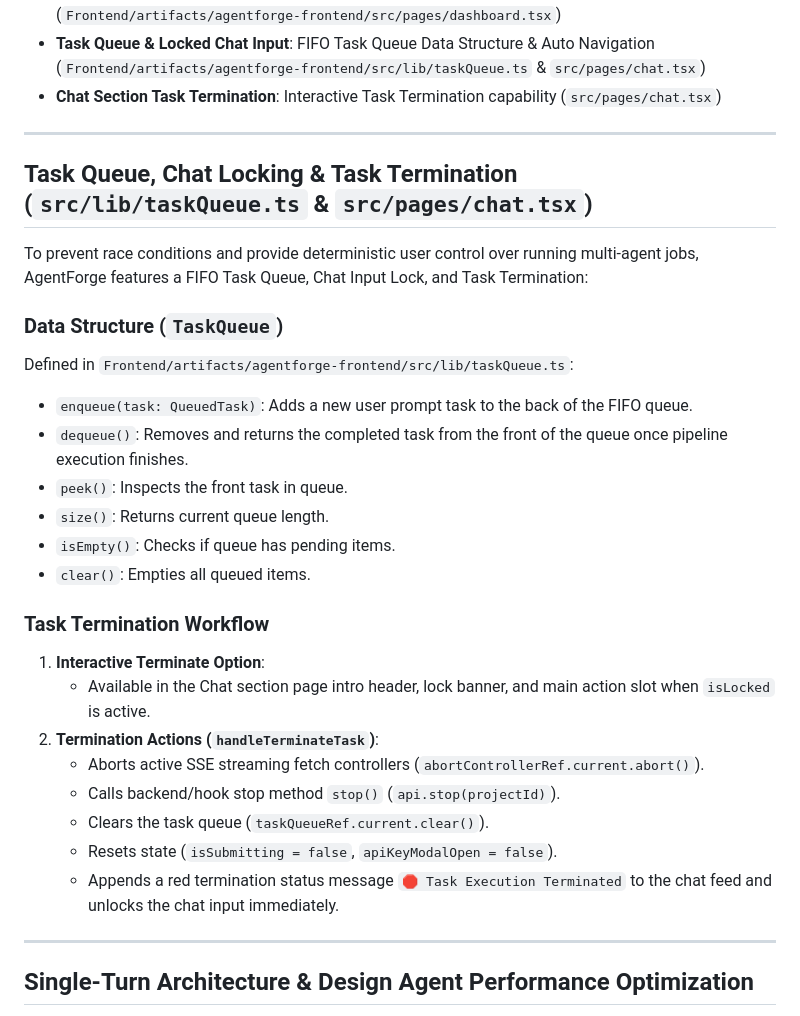
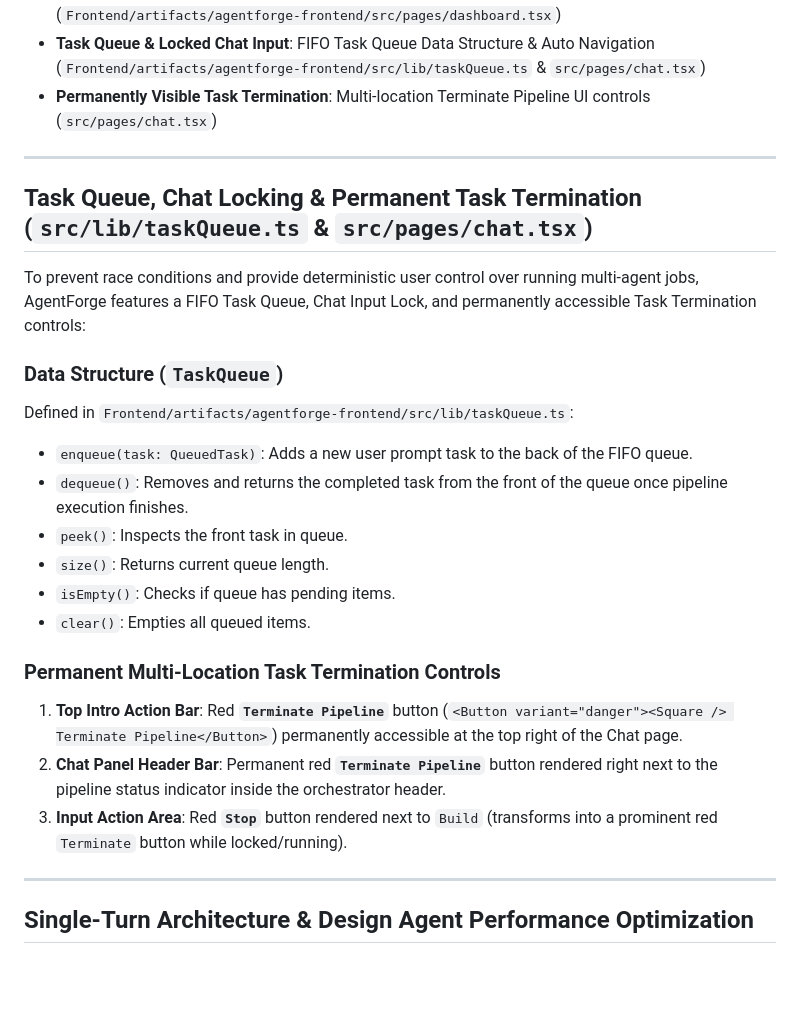
Before and after one commit to BharathPESU/AgentForge, a Markdown page: docs/implementation.md, the part around the change. Rendered like a GitHub page; blank space fills up the shorter version.

```diff
--- a/docs/implementation.md
+++ b/docs/implementation.md
@@ -14,13 +14,13 @@ This document describes the implemented components of AgentForge:
 - **Phase 6**: Deployer Agent (Vercel Project Creation, Gemini API Key Env Injection, Deployment, Verification, Handoff)
 - **Frontend Overview Console**: Hexagonal 6-Node Series Pipeline Visualization (`Frontend/artifacts/agentforge-frontend/src/pages/dashboard.tsx`)
 - **Task Queue & Locked Chat Input**: FIFO Task Queue Data Structure & Auto Navigation (`Frontend/artifacts/agentforge-frontend/src/lib/taskQueue.ts` & `src/pages/chat.tsx`)
-- **Chat Section Task Termination**: Interactive Task Termination capability (`src/pages/chat.tsx`)
+- **Permanently Visible Task Termination**: Multi-location Terminate Pipeline UI controls (`src/pages/chat.tsx`)
 
 ---
 
-## Task Queue, Chat Locking & Task Termination (`src/lib/taskQueue.ts` & `src/pages/chat.tsx`)
+## Task Queue, Chat Locking & Permanent Task Termination (`src/lib/taskQueue.ts` & `src/pages/chat.tsx`)
 
-To prevent race conditions and provide deterministic user control over running multi-agent jobs, AgentForge features a FIFO Task Queue, Chat Input Lock, and Task Termination:
+To prevent race conditions and provide deterministic user control over running multi-agent jobs, AgentForge features a FIFO Task Queue, Chat Input Lock, and permanently accessible Task Termination controls:
 
 ### Data Structure (`TaskQueue`)
 Defined in `Frontend/artifacts/agentforge-frontend/src/lib/taskQueue.ts`:
@@ -31,15 +31,10 @@ Defined in `Frontend/artifacts/agentforge-frontend/src/lib/taskQueue.ts`:
 - `isEmpty()`: Checks if queue has pending items.
 - `clear()`: Empties all queued items.
 
-### Task Termination Workflow
-1. **Interactive Terminate Option**:
-   - Available in the Chat section page intro header, lock banner, and main action slot when `isLocked` is active.
-2. **Termination Actions (`handleTerminateTask`)**:
-   - Aborts active SSE streaming fetch controllers (`abortControllerRef.current.abort()`).
-   - Calls backend/hook stop method `stop()` (`api.stop(projectId)`).
-   - Clears the task queue (`taskQueueRef.current.clear()`).
-   - Resets state (`isSubmitting = false`, `apiKeyModalOpen = false`).
-   - Appends a red termination status message `🛑 Task Execution Terminated` to the chat feed and unlocks the chat input immediately.
+### Permanent Multi-Location Task Termination Controls
+1. **Top Intro Action Bar**: Red **`Terminate Pipeline`** button (`<Button variant="danger"><Square /> Terminate Pipeline</Button>`) permanently accessible at the top right of the Chat page.
+2. **Chat Panel Header Bar**: Permanent red **`Terminate Pipeline`** button rendered right next to the pipeline status indicator inside the orchestrator header.
+3. **Input Action Area**: Red **`Stop`** button rendered next to `Build` (transforms into a prominent red `Terminate` button while locked/running).
 
 ---
 
```
Also changed, not shown: CHANGELOG.md (+6 -1 lines).
